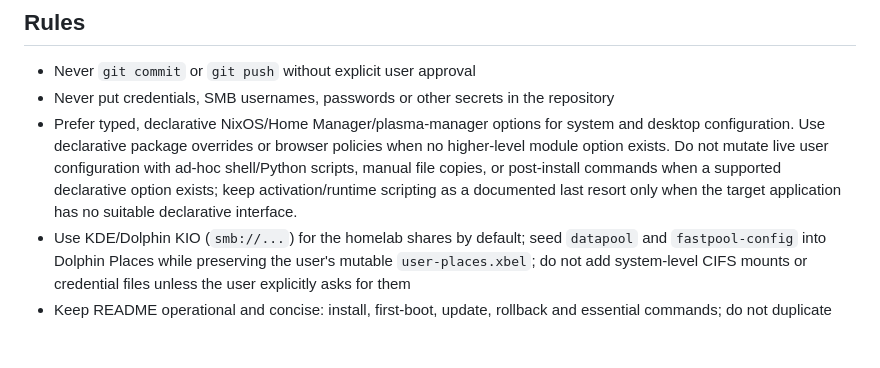
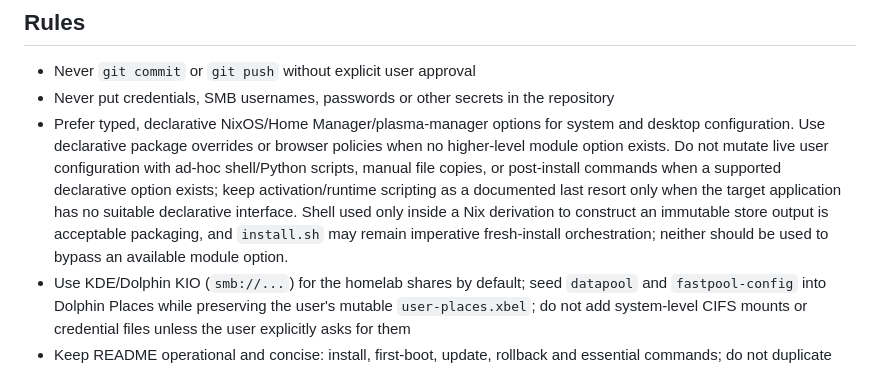
Before and after one commit to Yakrel/nixos-config, a Markdown page: agents.md, the part around the change. Rendered like a GitHub page; blank space fills up the shorter version.

Commit message:
Clarify declarative scripting boundary

```diff
--- a/agents.md
+++ b/agents.md
@@ -1,7 +1,7 @@
 ## Rules
 - Never `git commit` or `git push` without explicit user approval
 - Never put credentials, SMB usernames, passwords or other secrets in the repository
-- Prefer typed, declarative NixOS/Home Manager/plasma-manager options for system and desktop configuration. Use declarative package overrides or browser policies when no higher-level module option exists. Do not mutate live user configuration with ad-hoc shell/Python scripts, manual file copies, or post-install commands when a supported declarative option exists; keep activation/runtime scripting as a documented last resort only when the target application has no suitable declarative interface.
+- Prefer typed, declarative NixOS/Home Manager/plasma-manager options for system and desktop configuration. Use declarative package overrides or browser policies when no higher-level module option exists. Do not mutate live user configuration with ad-hoc shell/Python scripts, manual file copies, or post-install commands when a supported declarative option exists; keep activation/runtime scripting as a documented last resort only when the target application has no suitable declarative interface. Shell used only inside a Nix derivation to construct an immutable store output is acceptable packaging, and `install.sh` may remain imperative fresh-install orchestration; neither should be used to bypass an available module option.
 - Use KDE/Dolphin KIO (`smb://...`) for the homelab shares by default; seed `datapool` and `fastpool-config` into Dolphin Places while preserving the user's mutable `user-places.xbel`; do not add system-level CIFS mounts or credential files unless the user explicitly asks for them
 - Keep README operational and concise: install, first-boot, update, rollback and essential commands; do not duplicate implementation details already clear from the Nix code
 - Never target an install disk by volatile names such as `/dev/nvme0n1`; use the verified stable by-id path
```
